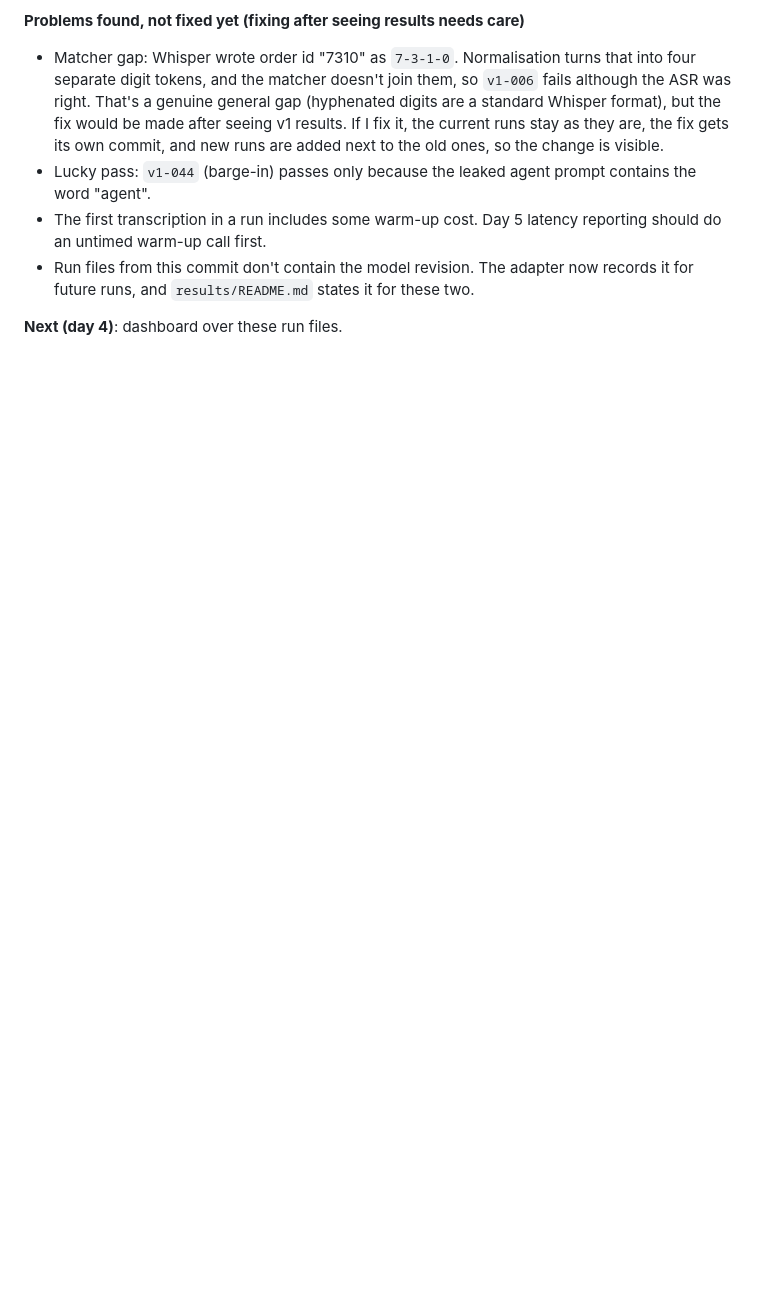
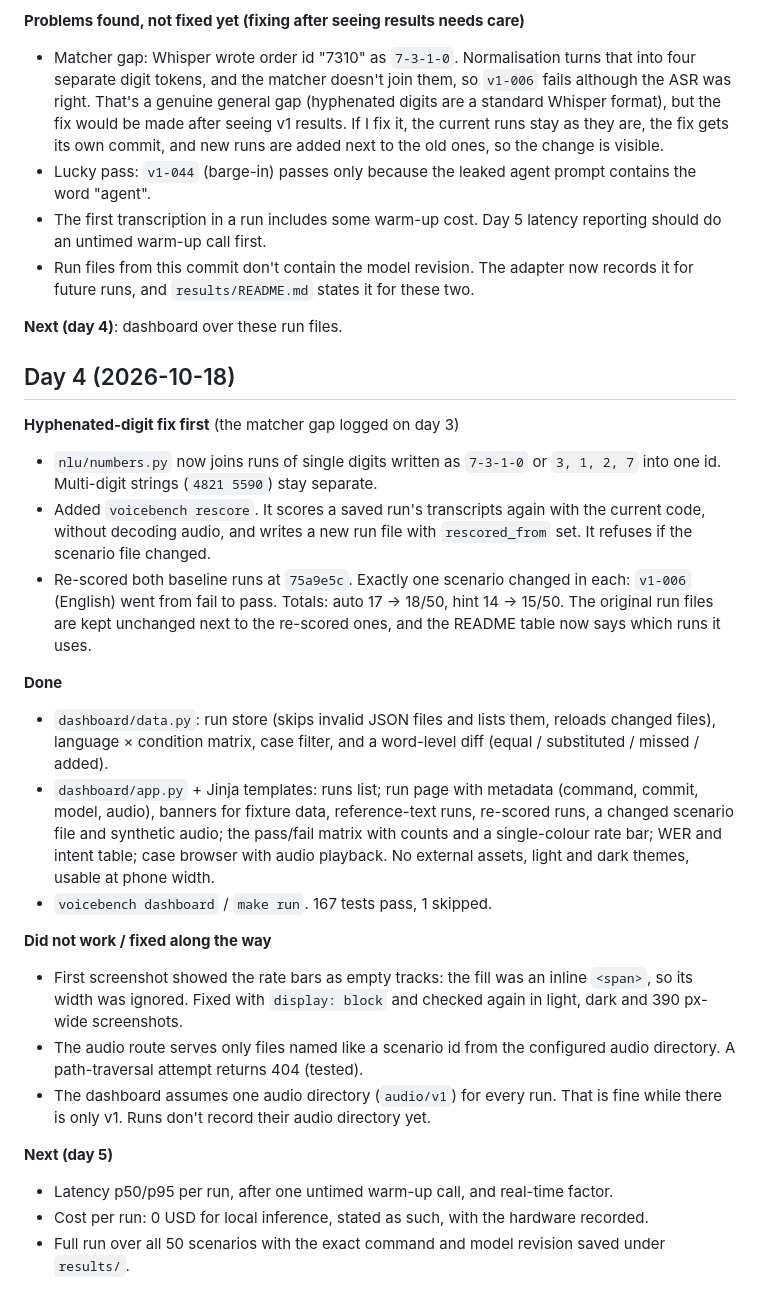
Before and after one commit to Sid13SST/VoiceBench, a Markdown page: docs/progress.md, the part around the change. Rendered like a GitHub page; blank space fills up the shorter version.

```diff
--- a/docs/progress.md
+++ b/docs/progress.md
@@ -175,3 +175,46 @@ real-model smoke test.
   these two.
 
 **Next (day 4)**: dashboard over these run files.
+
+## Day 4 (2026-10-18)
+
+**Hyphenated-digit fix first** (the matcher gap logged on day 3)
+- `nlu/numbers.py` now joins runs of single digits written as `7-3-1-0` or
+  `3, 1, 2, 7` into one id. Multi-digit strings (`4821 5590`) stay separate.
+- Added `voicebench rescore`. It scores a saved run's transcripts again with
+  the current code, without decoding audio, and writes a new run file with
+  `rescored_from` set. It refuses if the scenario file changed.
+- Re-scored both baseline runs at `75a9e5c`. Exactly one scenario changed in
+  each: `v1-006` (English) went from fail to pass. Totals: auto 17 → 18/50,
+  hint 14 → 15/50. The original run files are kept unchanged next to the
+  re-scored ones, and the README table now says which runs it uses.
+
+**Done**
+- `dashboard/data.py`: run store (skips invalid JSON files and lists them,
+  reloads changed files), language × condition matrix, case filter, and a
+  word-level diff (equal / substituted / missed / added).
+- `dashboard/app.py` + Jinja templates: runs list; run page with metadata
+  (command, commit, model, audio), banners for fixture data, reference-text
+  runs, re-scored runs, a changed scenario file and synthetic audio; the
+  pass/fail matrix with counts and a single-colour rate bar; WER and intent
+  table; case browser with audio playback. No external assets, light and dark
+  themes, usable at phone width.
+- `voicebench dashboard` / `make run`. 167 tests pass, 1 skipped.
+
+**Did not work / fixed along the way**
+- First screenshot showed the rate bars as empty tracks: the fill was an
+  inline `<span>`, so its width was ignored. Fixed with `display: block` and
+  checked again in light, dark and 390 px-wide screenshots.
+- The audio route serves only files named like a scenario id from the
+  configured audio directory. A path-traversal attempt returns 404 (tested).
+- The dashboard assumes one audio directory (`audio/v1`) for every run. That
+  is fine while there is only v1. Runs don't record their audio directory
+  yet.
+
+**Next (day 5)**
+- Latency p50/p95 per run, after one untimed warm-up call, and real-time
+  factor.
+- Cost per run: 0 USD for local inference, stated as such, with the
+  hardware recorded.
+- Full run over all 50 scenarios with the exact command and model revision
+  saved under `results/`.
```
Also changed, not shown: README.md (+12 -3 lines).
